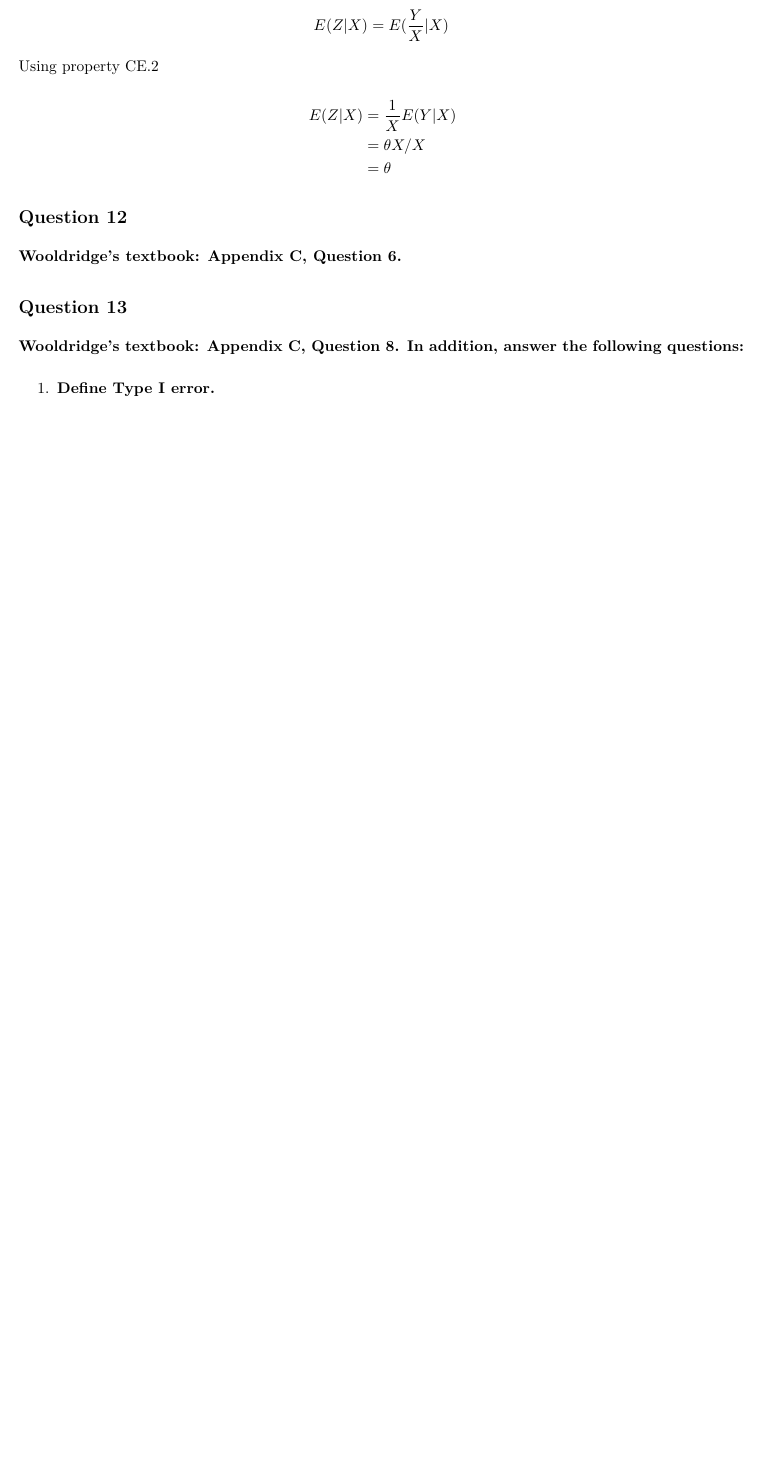
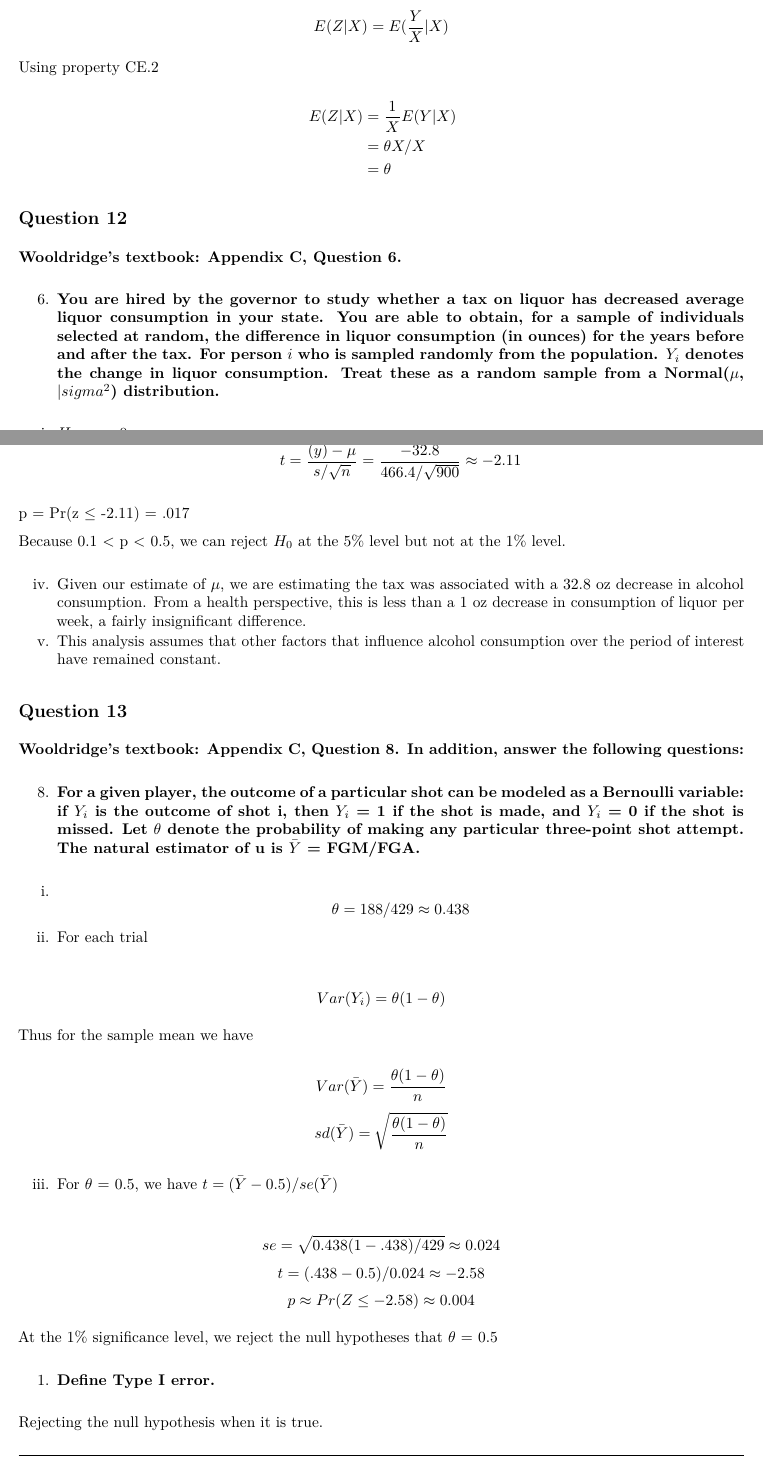
Before and after one commit to juanjocarin/W271, an R Markdown document (Lab1/Lab1_KJDedits.Rmd): part of page 12 of 14 before the commit and two parts of pages 12 and 13 of 15 after it, the two joined at a grey line, cut so that both start at the same text, the shorter picture padded with empty space. The pictures show the output file Lab1/Lab1_KJDedits.pdf that the author committed with the source.

Commit message:
Added answers for 12 and 13
Added answers for 12 and 13

```diff
--- a/Lab1/Lab1_KJDedits.Rmd
+++ b/Lab1/Lab1_KJDedits.Rmd
@@ -530,3 +530,4 @@ $$
 
 **Wooldridge's textbook: Appendix C, Question 6.**
 
+6. **You are hired by the governor to study whether a tax on liquor has decreased average liquor consumption in your state. You are able to obtain, for a sample of individuals selected at random, the difference in liquor consumption (in ounces) for the years before and after the tax. For person $i$ who is sampled randomly from the population. $Y_i$ denotes the change in liquor consumption. Treat these as a random sample from a Normal($\mu$, $|sigma^2$) distribution.**
@@ -533,6 +537,39 @@ $$
+iii.
+$$t = \frac{\bar(y) - \mu}{s/\sqrt{n}} = \frac{-32.8}{466.4/\sqrt{900}} \approx -2.11$$
+
+p = Pr(z $\leq$ -2.11) = .017
+
+Because 0.1 < p < 0.5, we can reject $H_0$ at the 5% level but not at the 1% level.
+
+iv. Given our estimate of $\mu$, we are estimating the tax was associated with a 32.8 oz decrease in alcohol consumption. From a health perspective, this is less than a 1 oz decrease in consumption of liquor per week, a fairly insignificant difference.
+v. This analysis assumes that other factors that influence alcohol consumption over the period of interest have remained constant.
+
 
 ## Question 13
 
 **Wooldridge's textbook: Appendix C, Question 8. In addition, answer the following questions:**
 
+8. **For a given player, the outcome of a particular shot can be modeled as a Bernoulli variable: if $Y_i$ is the outcome of shot i, then $Y_i$ = 1 if the shot is made, and $Y_i$ = 0 if the shot is missed. Let $\theta$ denote the probability of making any particular three-point shot attempt. The natural estimator of u is $\bar{Y}$ = FGM/FGA.**
+
+i. $$\theta = 188/429 \approx 0.438$$
+ii. For each trial
+
+$$Var(Y_i) = \theta(1-\theta)$$
+
+Thus for the sample mean we have
+
+$$Var(\bar{Y}) = \frac{\theta(1-\theta)}{n}$$
+$$sd(\bar{Y}) = \sqrt{\frac{\theta(1-\theta)}{n}}$$
+
+iii. For $\theta$ = 0.5, we have $t= (\bar{Y} - 0.5)/se(\bar{Y})$
+
+$$se = \sqrt{0.438(1-.438)/429} \approx 0.024$$
+$$t = (.438 - 0.5)/0.024 \approx -2.58$$
+$$p \approx Pr(Z \leq -2.58) \approx 0.004$$
+
+At the 1% significance level, we reject the null hypotheses that $\theta$ = 0.5
+
+
 1. **Define Type I error.**
+
+Rejecting the null hypothesis when it is true.
```
Also changed, not shown: Lab1/Lab1_KJDedits.pdf, Lab1/Lab1_KJDedits.Rmd (22 more changed lines).
